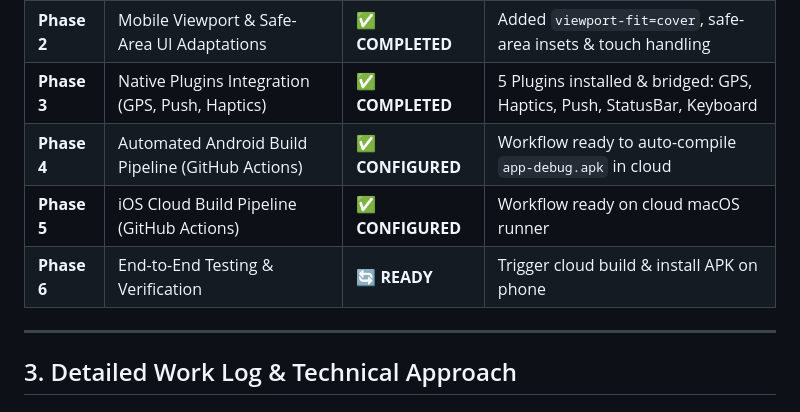
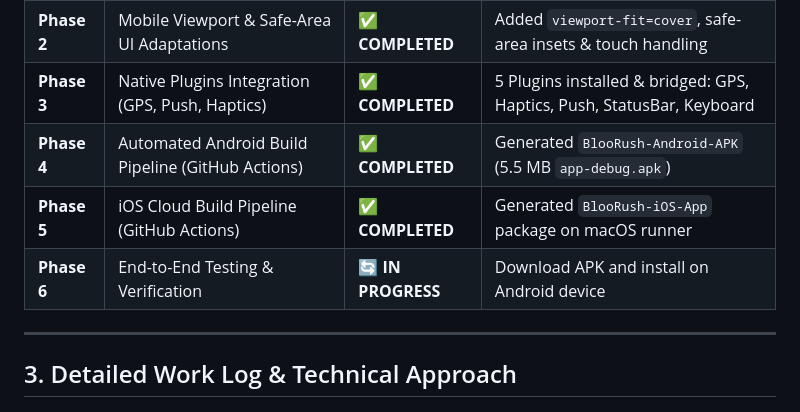
Before and after one commit to sachinvishwapersonal-dot/Bloorush_App, a Markdown page: docs/PROJECT_REPORT.md, the part around the change. Drawn GitHub-style.

Commit message:
docs: record successful Android APK artifact generation

```diff
--- a/docs/PROJECT_REPORT.md
+++ b/docs/PROJECT_REPORT.md
@@ -24,9 +24,9 @@ By employing **Capacitor**, we wrap the proven web application into native iOS a
 | **Phase 1** | Environment Setup & Capacitor Initialization | ✅ **COMPLETED** | Passed `npx cap doctor android` & asset sync |
 | **Phase 2** | Mobile Viewport & Safe-Area UI Adaptations | ✅ **COMPLETED** | Added `viewport-fit=cover`, safe-area insets & touch handling |
 | **Phase 3** | Native Plugins Integration (GPS, Push, Haptics) | ✅ **COMPLETED** | 5 Plugins installed & bridged: GPS, Haptics, Push, StatusBar, Keyboard |
-| **Phase 4** | Automated Android Build Pipeline (GitHub Actions) | ✅ **CONFIGURED** | Workflow ready to auto-compile `app-debug.apk` in cloud |
-| **Phase 5** | iOS Cloud Build Pipeline (GitHub Actions) | ✅ **CONFIGURED** | Workflow ready on cloud macOS runner |
-| **Phase 6** | End-to-End Testing & Verification | 🔄 **READY** | Trigger cloud build & install APK on phone |
+| **Phase 4** | Automated Android Build Pipeline (GitHub Actions) | ✅ **COMPLETED** | Generated `BlooRush-Android-APK` (5.5 MB `app-debug.apk`) |
+| **Phase 5** | iOS Cloud Build Pipeline (GitHub Actions) | ✅ **COMPLETED** | Generated `BlooRush-iOS-App` package on macOS runner |
+| **Phase 6** | End-to-End Testing & Verification | 🔄 **IN PROGRESS** | Download APK and install on Android device |
 
 ---
 
```
